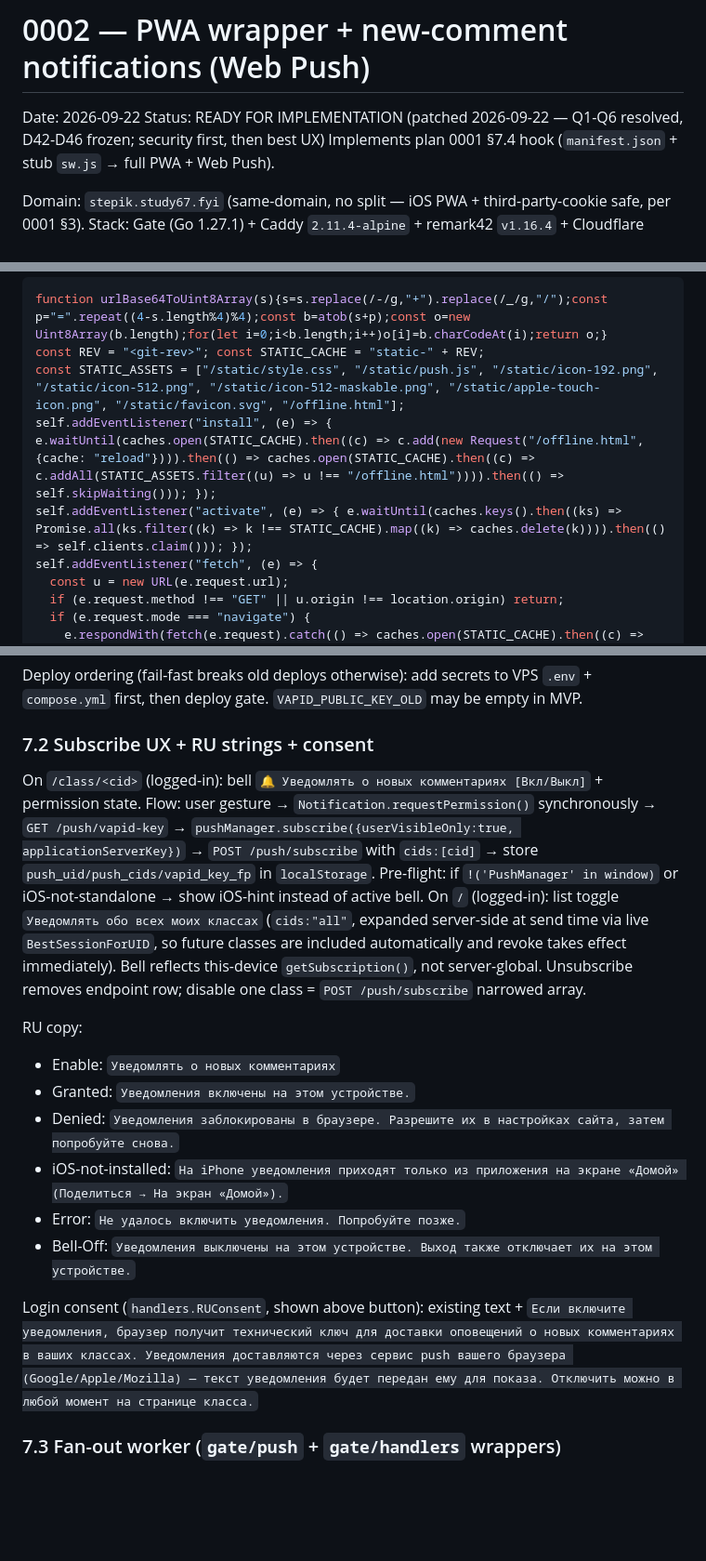
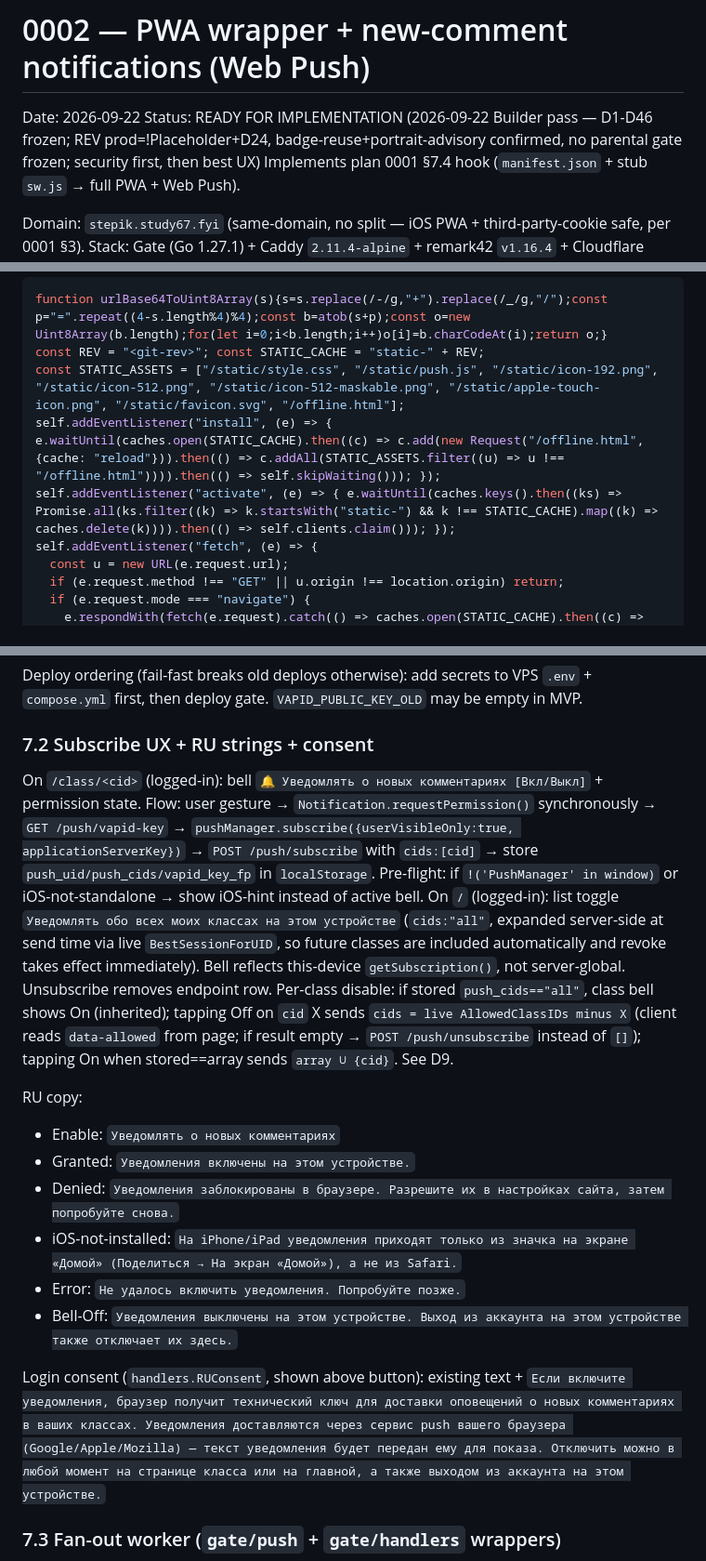
Before and after one commit to zzzLobster/stepik-discuss, a Markdown page: plans/0002-pwa-notifications.md, 3 parts joined by grey strips. Shown at 93% size. Drawn GitHub-style; blank space fills up the shorter version.

```diff
--- a/plans/0002-pwa-notifications.md
+++ b/plans/0002-pwa-notifications.md
@@ -1,7 +1,7 @@
 # 0002 — PWA wrapper + new-comment notifications (Web Push)
 
 Date: 2026-09-22
-Status: READY FOR IMPLEMENTATION (patched 2026-09-22 — Q1-Q6 resolved, D42-D46 frozen; security first, then best UX)
+Status: READY FOR IMPLEMENTATION (2026-09-22 Builder pass — D1-D46 frozen; REV prod=!Placeholder+D24, badge-reuse+portrait-advisory confirmed, no parental gate frozen; security first, then best UX)
 Implements plan 0001 §7.4 hook (`manifest.json` + stub `sw.js` → full PWA + Web Push).
 
 Domain: `stepik.study67.fyi` (same-domain, no split — iOS PWA + third-party-cookie safe, per 0001 §3).
@@ -174,8 +175,8 @@ Gate-served `GET /sw.js` (`Content-Type: application/javascript`, `Cache-Control
 function urlBase64ToUint8Array(s){s=s.replace(/-/g,"+").replace(/_/g,"/");const p="=".repeat((4-s.length%4)%4);const b=atob(s+p);const o=new Uint8Array(b.length);for(let i=0;i<b.length;i++)o[i]=b.charCodeAt(i);return o;}
 const REV = "<git-rev>"; const STATIC_CACHE = "static-" + REV;
 const STATIC_ASSETS = ["/static/style.css", "/static/push.js", "/static/icon-192.png", "/static/icon-512.png", "/static/icon-512-maskable.png", "/static/apple-touch-icon.png", "/static/favicon.svg", "/offline.html"];
-self.addEventListener("install", (e) => { e.waitUntil(caches.open(STATIC_CACHE).then((c) => c.add(new Request("/offline.html", {cache: "reload"}))).then(() => caches.open(STATIC_CACHE).then((c) => c.addAll(STATIC_ASSETS.filter((u) => u !== "/offline.html")))).then(() => self.skipWaiting())); });
-self.addEventListener("activate", (e) => { e.waitUntil(caches.keys().then((ks) => Promise.all(ks.filter((k) => k !== STATIC_CACHE).map((k) => caches.delete(k)))).then(() => self.clients.claim())); });
+self.addEventListener("install", (e) => { e.waitUntil(caches.open(STATIC_CACHE).then((c) => c.add(new Request("/offline.html", {cache: "reload"})).then(() => c.addAll(STATIC_ASSETS.filter((u) => u !== "/offline.html")))).then(() => self.skipWaiting())); });
+self.addEventListener("activate", (e) => { e.waitUntil(caches.keys().then((ks) => Promise.all(ks.filter((k) => k.startsWith("static-") && k !== STATIC_CACHE).map((k) => caches.delete(k)))).then(() => self.clients.claim())); });
 self.addEventListener("fetch", (e) => {
   const u = new URL(e.request.url);
   if (e.request.method !== "GET" || u.origin !== location.origin) return;
@@ -250,17 +251,17 @@ Deploy ordering (fail-fast breaks old deploys otherwise): add secrets to VPS `.e
 
 ### 7.2 Subscribe UX + RU strings + consent
 
-On `/class/<cid>` (logged-in): bell `🔔 Уведомлять о новых комментариях [Вкл/Выкл]` + permission state. Flow: user gesture → `Notification.requestPermission()` synchronously → `GET /push/vapid-key` → `pushManager.subscribe({userVisibleOnly:true, applicationServerKey})` → `POST /push/subscribe` with `cids:[cid]` → store `push_uid/push_cids/vapid_key_fp` in `localStorage`. Pre-flight: if `!('PushManager' in window)` or iOS-not-standalone → show iOS-hint instead of active bell. On `/` (logged-in): list toggle `Уведомлять обо всех моих классах` (`cids:"all"`, expanded server-side at send time via live `BestSessionForUID`, so future classes are included automatically and revoke takes effect immediately). Bell reflects this-device `getSubscription()`, not server-global. Unsubscribe removes endpoint row; disable one class = `POST /push/subscribe` narrowed array.
+On `/class/<cid>` (logged-in): bell `🔔 Уведомлять о новых комментариях [Вкл/Выкл]` + permission state. Flow: user gesture → `Notification.requestPermission()` synchronously → `GET /push/vapid-key` → `pushManager.subscribe({userVisibleOnly:true, applicationServerKey})` → `POST /push/subscribe` with `cids:[cid]` → store `push_uid/push_cids/vapid_key_fp` in `localStorage`. Pre-flight: if `!('PushManager' in window)` or iOS-not-standalone → show iOS-hint instead of active bell. On `/` (logged-in): list toggle `Уведомлять обо всех моих классах на этом устройстве` (`cids:"all"`, expanded server-side at send time via live `BestSessionForUID`, so future classes are included automatically and revoke takes effect immediately). Bell reflects this-device `getSubscription()`, not server-global. Unsubscribe removes endpoint row. Per-class disable: if stored `push_cids=="all"`, class bell shows On (inherited); tapping Off on `cid` X sends `cids = live AllowedClassIDs minus X` (client reads `data-allowed` from page; if result empty → `POST /push/unsubscribe` instead of `[]`); tapping On when stored==array sends `array ∪ {cid}`. See D9.
 
 RU copy:
 - Enable: `Уведомлять о новых комментариях`
 - Granted: `Уведомления включены на этом устройстве.`
 - Denied: `Уведомления заблокированы в браузере. Разрешите их в настройках сайта, затем попробуйте снова.`
-- iOS-not-installed: `На iPhone уведомления приходят только из приложения на экране «Домой» (Поделиться → На экран «Домой»).`
+- iOS-not-installed: `На iPhone/iPad уведомления приходят только из значка на экране «Домой» (Поделиться → На экран «Домой»), а не из Safari.`
 - Error: `Не удалось включить уведомления. Попробуйте позже.`
-- Bell-Off: `Уведомления выключены на этом устройстве. Выход также отключает их на этом устройстве.`
+- Bell-Off: `Уведомления выключены на этом устройстве. Выход из аккаунта на этом устройстве также отключает их здесь.`
 
-Login consent (`handlers.RUConsent`, shown above button): existing text + `Если включите уведомления, браузер получит технический ключ для доставки оповещений о новых комментариях в ваших классах. Уведомления доставляются через сервис push вашего браузера (Google/Apple/Mozilla) — текст уведомления будет передан ему для показа. Отключить можно в любой момент на странице класса.`
+Login consent (`handlers.RUConsent`, shown above button): existing text + `Если включите уведомления, браузер получит технический ключ для доставки оповещений о новых комментариях в ваших классах. Уведомления доставляются через сервис push вашего браузера (Google/Apple/Mozilla) — текст уведомления будет передан ему для показа. Отключить можно в любой момент на странице класса или на главной, а также выходом из аккаунта на этом устройстве.`
 
 ### 7.3 Fan-out worker (`gate/push` + `gate/handlers` wrappers)
 
```
Also changed, not shown: other parts of plans/0002-pwa-notifications.md (+37 -32 lines).
